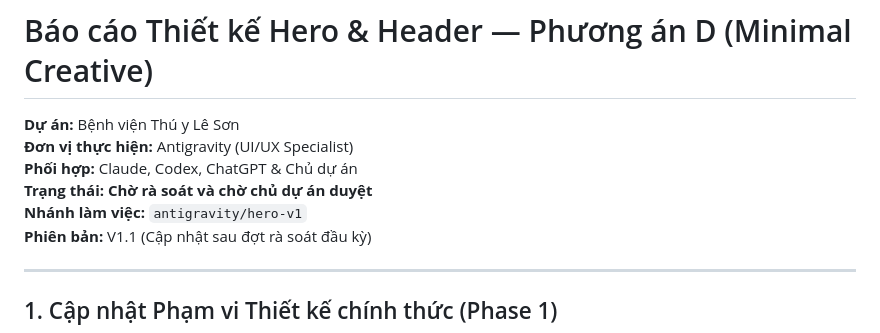
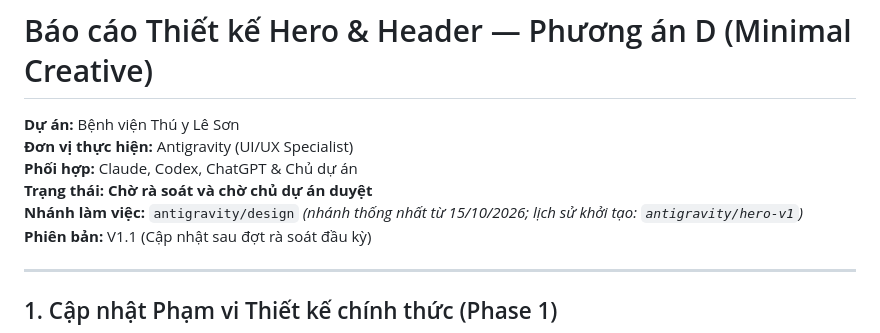
Before and after one commit to lqt140304-rgb/web-b-nh-vi-n, a Markdown page: docs/thiet-ke-hero-phuong-an-d.md, the part around the change. Drawn GitHub-style.

```diff
--- a/docs/thiet-ke-hero-phuong-an-d.md
+++ b/docs/thiet-ke-hero-phuong-an-d.md
@@ -3,7 +3,7 @@
 **Đơn vị thực hiện:** Antigravity (UI/UX Specialist)
 **Phối hợp:** Claude, Codex, ChatGPT & Chủ dự án
 **Trạng thái:** **Chờ rà soát và chờ chủ dự án duyệt**
-**Nhánh làm việc:** `antigravity/hero-v1`
+**Nhánh làm việc:** `antigravity/design` *(nhánh thống nhất từ 15/10/2026; lịch sử khởi tạo: `antigravity/hero-v1`)*
 **Phiên bản:** V1.1 (Cập nhật sau đợt rà soát đầu kỳ)
 
 ---
```
Also changed, not shown: docs/ban-giao-hero-header-antigravity.md (+5 -5 lines), docs/ban-giao-services-v1-antigravity.md (+1 -1 lines), assets/hero-preview-desktop.png, assets/hero-preview-mobile.png, assets/hero-preview-tablet.png (added), 2 other files.
